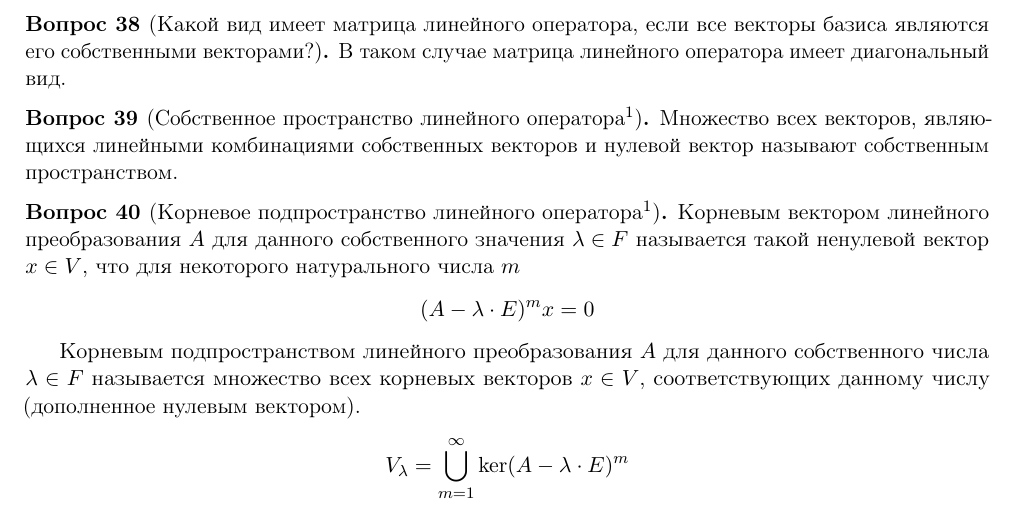
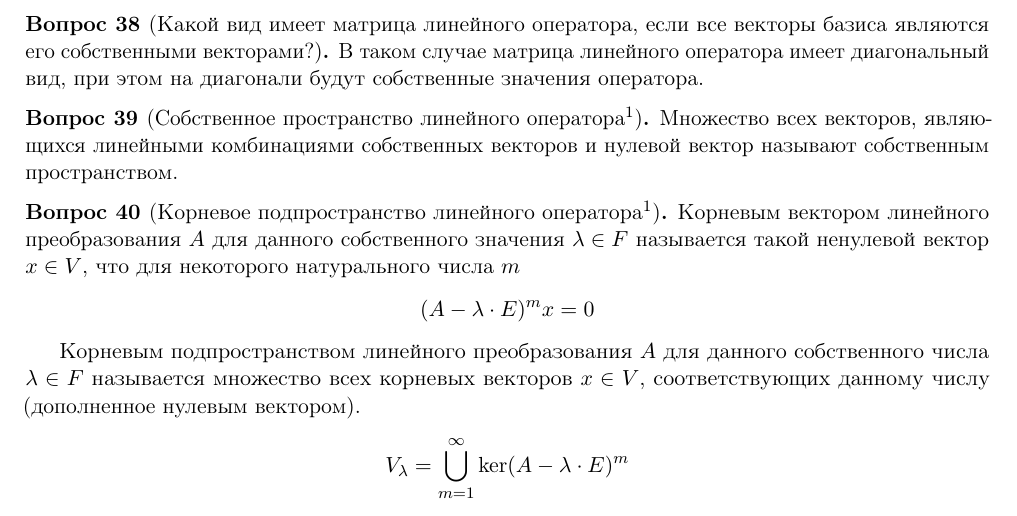
Before and after one commit to monory/openLaTeX, a LaTeX document (Linear Algebra/Colloquium (spring 2015)/definitions.tex): part of page 5 of 8, cut so that both start at the same text. Compiled offline with pdfLaTeX.

Commit message:
Уточнил вопрос 38

```diff
--- a/Linear Algebra/Colloquium (spring 2015)/definitions.tex
+++ b/Linear Algebra/Colloquium (spring 2015)/definitions.tex
@@ -380,7 +380,7 @@
 
 
 \begin{question}[Какой вид имеет матрица линейного оператора, если все векторы базиса являются его собственными векторами?]
-В таком случае матрица линейного оператора имеет диагональный вид.
+В таком случае матрица линейного оператора имеет диагональный вид, при этом на диагонали будут собственные значения оператора.
 \end{question}
 
 
```
Also changed, not shown: Linear Algebra/Colloquium (spring 2015)/definitions.pdf.
